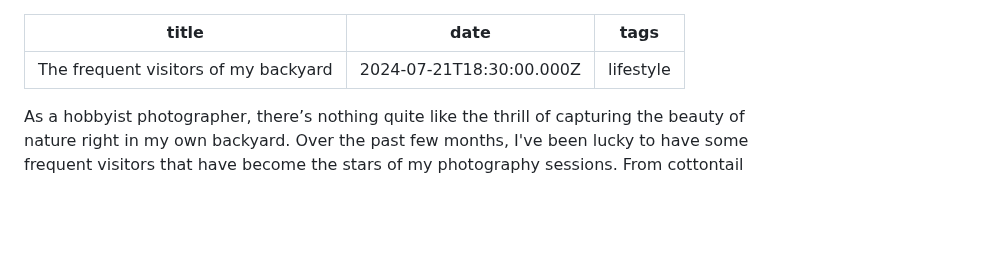
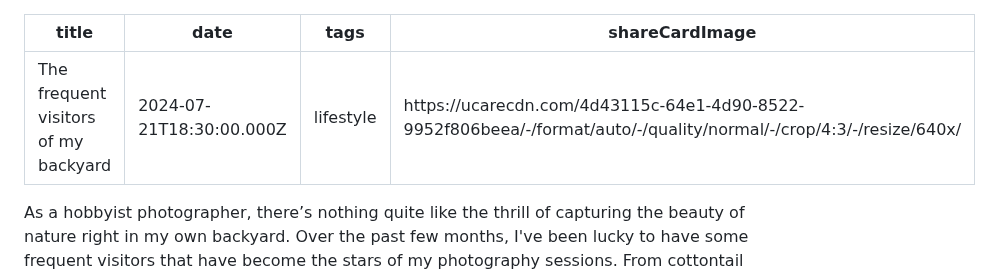
Before and after one commit to kwickramasekara/blog, a Markdown page: src/posts/the-frequent-visitors-of-my-backyard.md, the part around the change. GitHub-like rendering; blank space fills up the shorter version.

Commit message:
Update Blog “the-frequent-visitors-of-my-backyard” (#51)
Automatically generated. Merged on Decap CMS.

```diff
--- a/src/posts/the-frequent-visitors-of-my-backyard.md
+++ b/src/posts/the-frequent-visitors-of-my-backyard.md
@@ -2,6 +2,7 @@
 title: The frequent visitors of my backyard
 date: 2024-07-21T18:30:00.000Z
 tags: lifestyle
+shareCardImage: https://ucarecdn.com/4d43115c-64e1-4d90-8522-9952f806beea/-/format/auto/-/quality/normal/-/crop/4:3/-/resize/640x/
 ---
 As a hobbyist photographer, there’s nothing quite like the thrill of capturing the beauty of nature right in my own backyard. Over the past few months, I've been lucky to have some frequent visitors that have become the stars of my photography sessions. From cottontail rabbits and northern cardinals to mourning doves, each of these creatures has brought a unique touch of wildlife wonder to my home.
 
```
